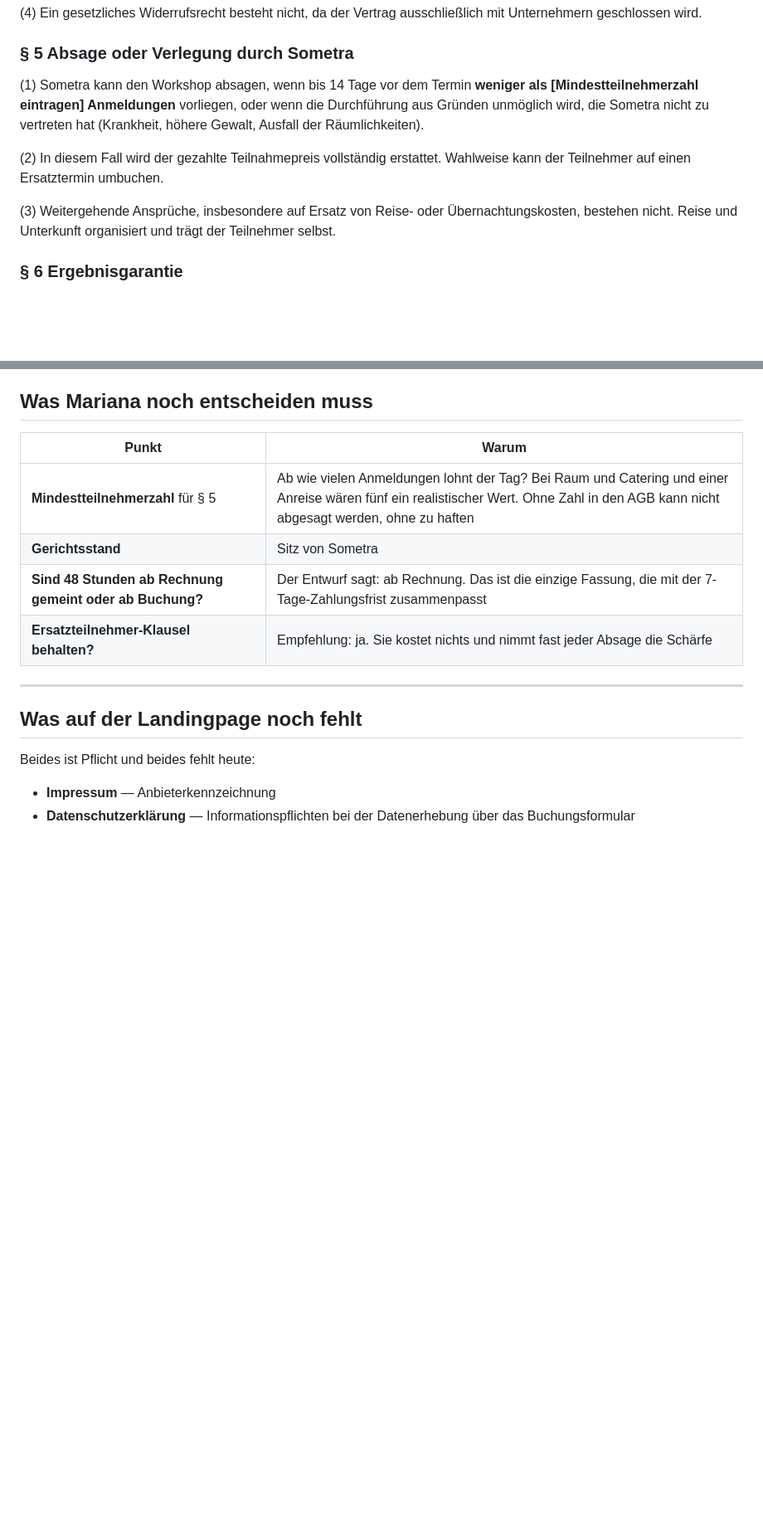
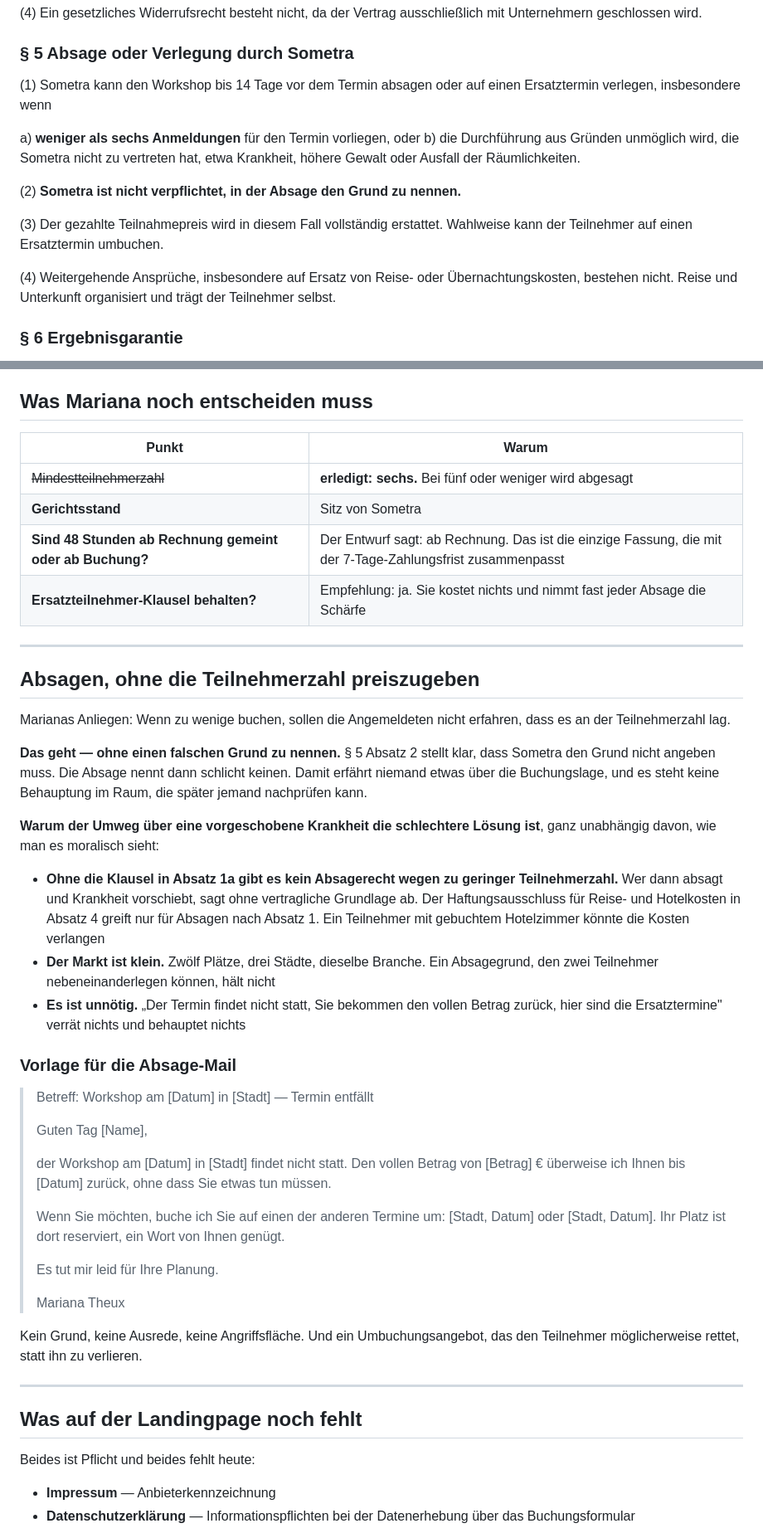
Before and after one commit to traxel/M, a Markdown page: angebot/agb-und-storno.md, 2 parts joined by grey strips. Shown at 83% size. GitHub-like rendering; blank space fills up the shorter version.

Commit message:
AGB Paragraf 5: Mindestteilnehmerzahl sechs, Absagegrund muss nicht genannt werden
Co-Authored-By: Claude Opus 5 <noreply@anthropic.com>
Claude-Session: https://claude.ai/code/session_01WhsP5YirZNbban9kHtjejH

```diff
--- a/angebot/agb-und-storno.md
+++ b/angebot/agb-und-storno.md
@@ -115,15 +115,20 @@ ausschließlich mit Unternehmern geschlossen wird.
 
 ### § 5 Absage oder Verlegung durch Sometra
 
-(1) Sometra kann den Workshop absagen, wenn bis 14 Tage vor dem Termin
-**weniger als [Mindestteilnehmerzahl eintragen] Anmeldungen** vorliegen,
-oder wenn die Durchführung aus Gründen unmöglich wird, die Sometra nicht zu
-vertreten hat (Krankheit, höhere Gewalt, Ausfall der Räumlichkeiten).
+(1) Sometra kann den Workshop bis 14 Tage vor dem Termin absagen oder auf
+einen Ersatztermin verlegen, insbesondere wenn
 
-(2) In diesem Fall wird der gezahlte Teilnahmepreis vollständig erstattet.
+a) **weniger als sechs Anmeldungen** für den Termin vorliegen, oder
+b) die Durchführung aus Gründen unmöglich wird, die Sometra nicht zu
+   vertreten hat, etwa Krankheit, höhere Gewalt oder Ausfall der
+   Räumlichkeiten.
+
+(2) **Sometra ist nicht verpflichtet, in der Absage den Grund zu nennen.**
+
+(3) Der gezahlte Teilnahmepreis wird in diesem Fall vollständig erstattet.
 Wahlweise kann der Teilnehmer auf einen Ersatztermin umbuchen.
 
-(3) Weitergehende Ansprüche, insbesondere auf Ersatz von Reise- oder
+(4) Weitergehende Ansprüche, insbesondere auf Ersatz von Reise- oder
 Übernachtungskosten, bestehen nicht. Reise und Unterkunft organisiert und
 trägt der Teilnehmer selbst.
 
@@ -215,10 +220,57 @@ wirksam.
 
 | Punkt | Warum |
 |---|---|
-| **Mindestteilnehmerzahl** für § 5 | Ab wie vielen Anmeldungen lohnt der Tag? Bei Raum und Catering und einer Anreise wären fünf ein realistischer Wert. Ohne Zahl in den AGB kann nicht abgesagt werden, ohne zu haften |
+| ~~Mindestteilnehmerzahl~~ | **erledigt: sechs.** Bei fünf oder weniger wird abgesagt |
 | **Gerichtsstand** | Sitz von Sometra |
 | **Sind 48 Stunden ab Rechnung gemeint oder ab Buchung?** | Der Entwurf sagt: ab Rechnung. Das ist die einzige Fassung, die mit der 7-Tage-Zahlungsfrist zusammenpasst |
 | **Ersatzteilnehmer-Klausel behalten?** | Empfehlung: ja. Sie kostet nichts und nimmt fast jeder Absage die Schärfe |
+
+---
+
+## Absagen, ohne die Teilnehmerzahl preiszugeben
+
+Marianas Anliegen: Wenn zu wenige buchen, sollen die Angemeldeten nicht
+erfahren, dass es an der Teilnehmerzahl lag.
+
+**Das geht — ohne einen falschen Grund zu nennen.** § 5 Absatz 2 stellt
+klar, dass Sometra den Grund nicht angeben muss. Die Absage nennt dann
+schlicht keinen. Damit erfährt niemand etwas über die Buchungslage, und es
+steht keine Behauptung im Raum, die später jemand nachprüfen kann.
+
+**Warum der Umweg über eine vorgeschobene Krankheit die schlechtere Lösung
+ist**, ganz unabhängig davon, wie man es moralisch sieht:
+
+- **Ohne die Klausel in Absatz 1a gibt es kein Absagerecht wegen zu geringer
+  Teilnehmerzahl.** Wer dann absagt und Krankheit vorschiebt, sagt ohne
+  vertragliche Grundlage ab. Der Haftungsausschluss für Reise- und
+  Hotelkosten in Absatz 4 greift nur für Absagen nach Absatz 1. Ein
+  Teilnehmer mit gebuchtem Hotelzimmer könnte die Kosten verlangen
+- **Der Markt ist klein.** Zwölf Plätze, drei Städte, dieselbe Branche. Ein
+  Absagegrund, den zwei Teilnehmer nebeneinanderlegen können, hält nicht
+- **Es ist unnötig.** „Der Termin findet nicht statt, Sie bekommen den
+  vollen Betrag zurück, hier sind die Ersatztermine" verrät nichts und
+  behauptet nichts
+
+### Vorlage für die Absage-Mail
+
+> Betreff: Workshop am [Datum] in [Stadt] — Termin entfällt
+>
+> Guten Tag [Name],
+>
+> der Workshop am [Datum] in [Stadt] findet nicht statt. Den vollen Betrag
+> von [Betrag] € überweise ich Ihnen bis [Datum] zurück, ohne dass Sie
+> etwas tun müssen.
+>
+> Wenn Sie möchten, buche ich Sie auf einen der anderen Termine um:
+> [Stadt, Datum] oder [Stadt, Datum]. Ihr Platz ist dort reserviert, ein
+> Wort von Ihnen genügt.
+>
+> Es tut mir leid für Ihre Planung.
+>
+> Mariana Theux
+
+Kein Grund, keine Ausrede, keine Angriffsfläche. Und ein Umbuchungsangebot,
+das den Teilnehmer möglicherweise rettet, statt ihn zu verlieren.
 
 ---
 
```
Also changed, not shown: verifiziert.md (+1 -1 lines).
